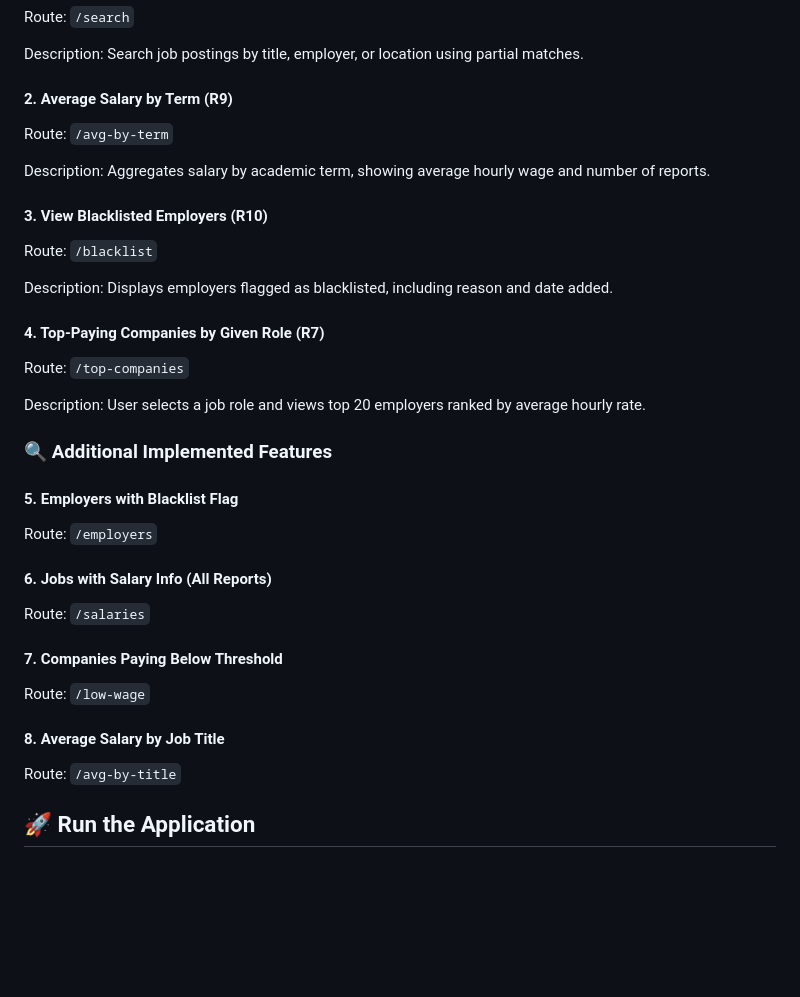
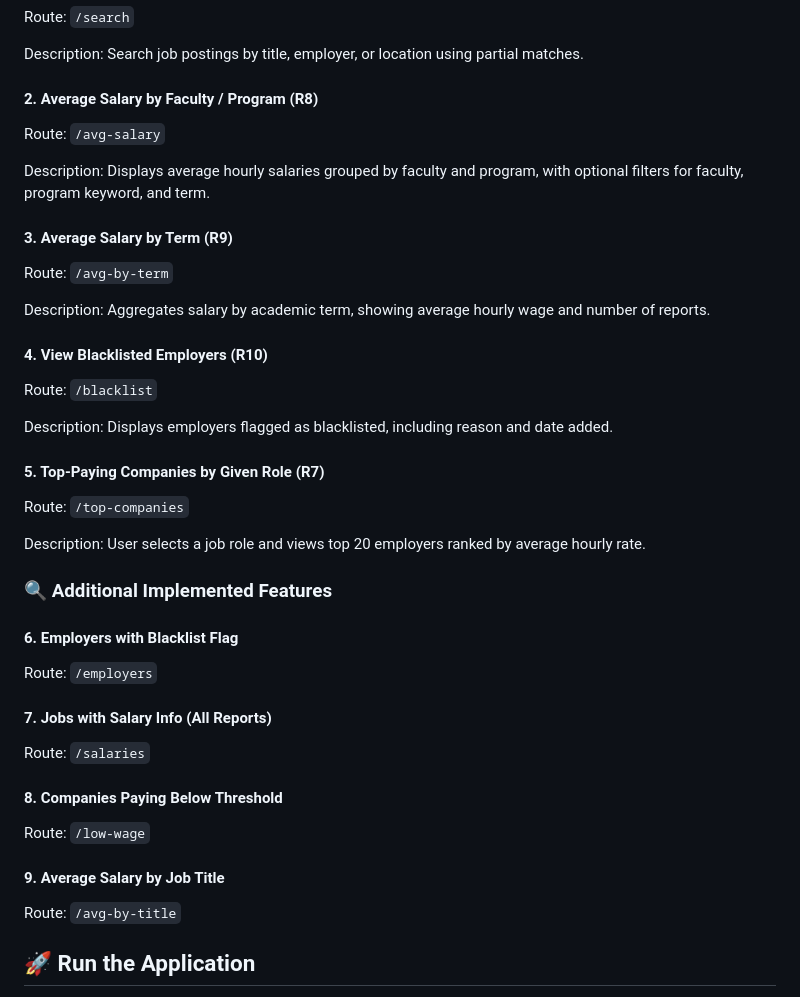
Before and after one commit to bkctrl/cs348-project, a Markdown page: milestone-2/README.md, the part around the change. GitHub-like rendering; blank space fills up the shorter version.

Commit message:
Revise README with new features and routes

```diff
--- a/milestone-2/README.md
+++ b/milestone-2/README.md
@@ -39,38 +39,44 @@ Route: `/search`
 
 Description: Search job postings by title, employer, or location using partial matches.
 
-#### 2. Average Salary by Term (R9)
+#### 2. Average Salary by Faculty / Program (R8)
+
+Route: `/avg-salary`
+
+Description: Displays average hourly salaries grouped by faculty and program, with optional filters for faculty, program keyword, and term.
+
+#### 3. Average Salary by Term (R9)
 
 Route: `/avg-by-term`
 
 Description: Aggregates salary by academic term, showing average hourly wage and number of reports.
 
-#### 3. View Blacklisted Employers (R10)
+#### 4. View Blacklisted Employers (R10)
 
 Route: `/blacklist`
 
 Description: Displays employers flagged as blacklisted, including reason and date added.
 
-#### 4. Top-Paying Companies by Given Role (R7)
+#### 5. Top-Paying Companies by Given Role (R7)
 
 Route: `/top-companies`
 
 Description: User selects a job role and views top 20 employers ranked by average hourly rate.
 
 ### 🔍 Additional Implemented Features
-#### 5. Employers with Blacklist Flag
+#### 6. Employers with Blacklist Flag
 
 Route: `/employers`
 
-#### 6. Jobs with Salary Info (All Reports)
+#### 7. Jobs with Salary Info (All Reports)
 
 Route: `/salaries`
 
-#### 7. Companies Paying Below Threshold
+#### 8. Companies Paying Below Threshold
 
 Route: `/low-wage`
 
-#### 8. Average Salary by Job Title
+#### 9. Average Salary by Job Title
 
 Route: `/avg-by-title`
 
```
